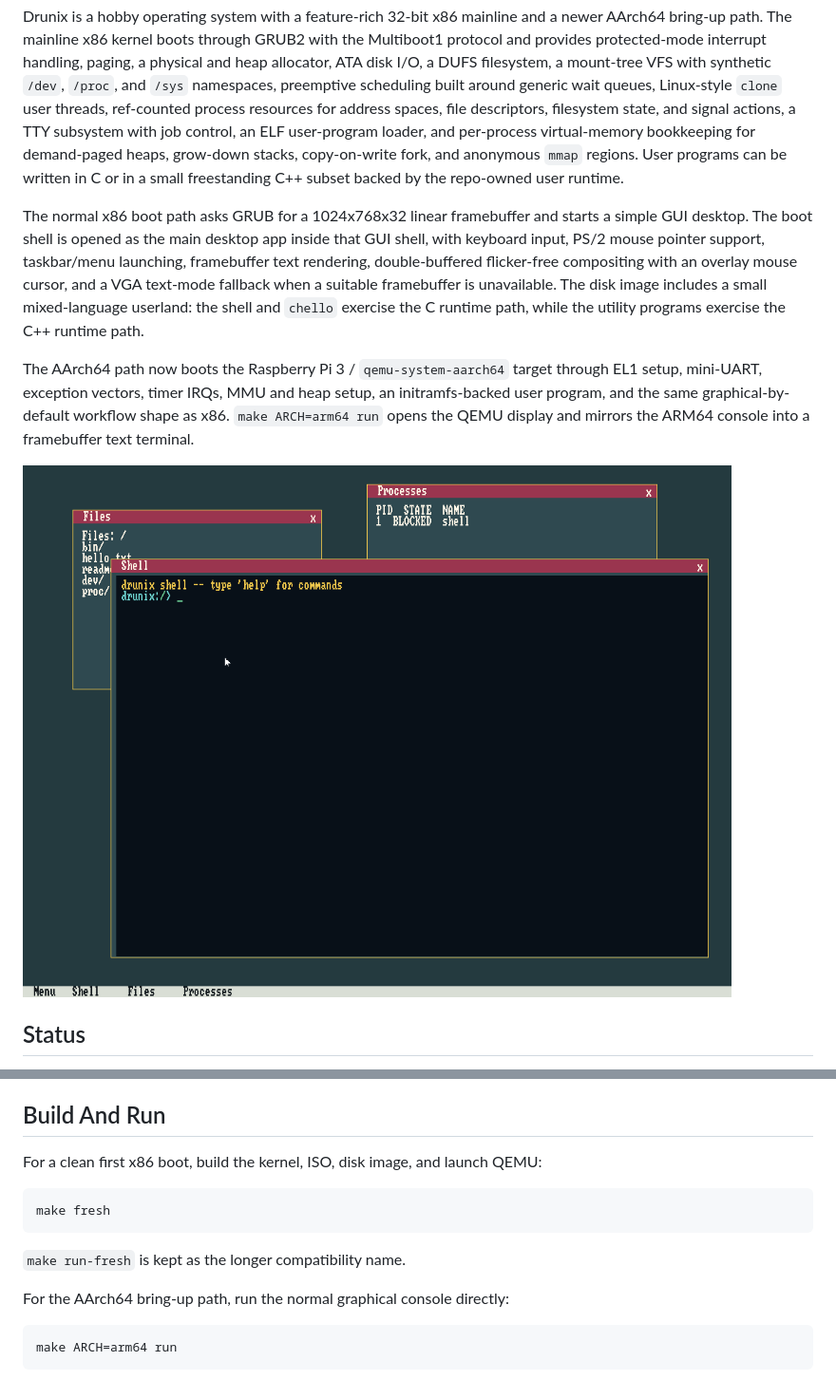
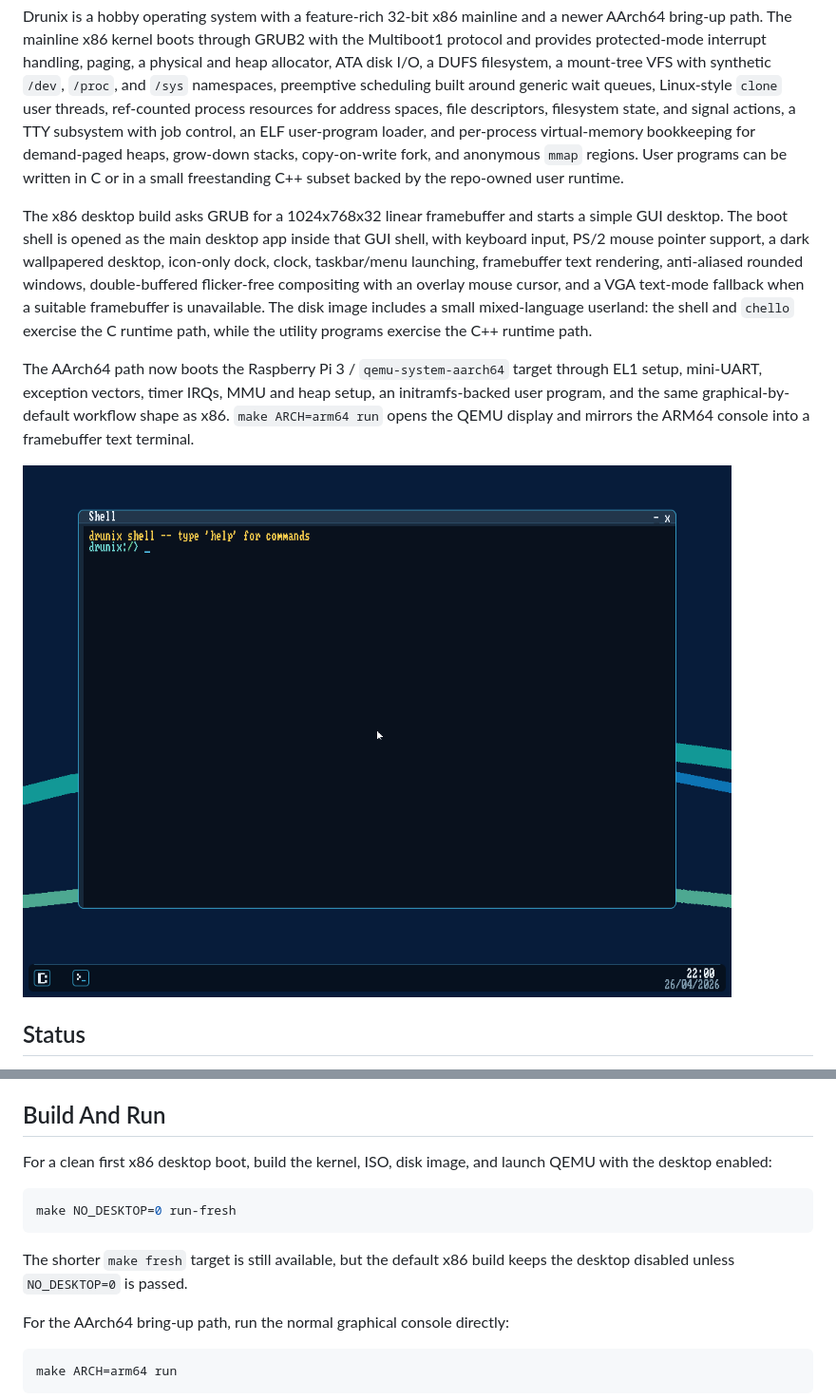
Before and after one commit to drewtenn/DrunixOS, a Markdown page: README.md, 2 parts joined by grey strips. Shown at 95% size. Drawn GitHub-style; pictures changed too: docs/drunix-desktop.png.

````diff
--- a/README.md
+++ b/README.md
@@ -4,7 +4,7 @@
 
 Drunix is a hobby operating system with a feature-rich 32-bit x86 mainline and a newer AArch64 bring-up path. The mainline x86 kernel boots through GRUB2 with the Multiboot1 protocol and provides protected-mode interrupt handling, paging, a physical and heap allocator, ATA disk I/O, a DUFS filesystem, a mount-tree VFS with synthetic `/dev`, `/proc`, and `/sys` namespaces, preemptive scheduling built around generic wait queues, Linux-style `clone` user threads, ref-counted process resources for address spaces, file descriptors, filesystem state, and signal actions, a TTY subsystem with job control, an ELF user-program loader, and per-process virtual-memory bookkeeping for demand-paged heaps, grow-down stacks, copy-on-write fork, and anonymous `mmap` regions. User programs can be written in C or in a small freestanding C++ subset backed by the repo-owned user runtime.
 
-The normal x86 boot path asks GRUB for a 1024x768x32 linear framebuffer and starts a simple GUI desktop. The boot shell is opened as the main desktop app inside that GUI shell, with keyboard input, PS/2 mouse pointer support, taskbar/menu launching, framebuffer text rendering, double-buffered flicker-free compositing with an overlay mouse cursor, and a VGA text-mode fallback when a suitable framebuffer is unavailable. The disk image includes a small mixed-language userland: the shell and `chello` exercise the C runtime path, while the utility programs exercise the C++ runtime path.
+The x86 desktop build asks GRUB for a 1024x768x32 linear framebuffer and starts a simple GUI desktop. The boot shell is opened as the main desktop app inside that GUI shell, with keyboard input, PS/2 mouse pointer support, a dark wallpapered desktop, icon-only dock, clock, taskbar/menu launching, framebuffer text rendering, anti-aliased rounded windows, double-buffered flicker-free compositing with an overlay mouse cursor, and a VGA text-mode fallback when a suitable framebuffer is unavailable. The disk image includes a small mixed-language userland: the shell and `chello` exercise the C runtime path, while the utility programs exercise the C++ runtime path.
 
 The AArch64 path now boots the Raspberry Pi 3 / `qemu-system-aarch64` target through EL1 setup, mini-UART, exception vectors, timer IRQs, MMU and heap setup, an initramfs-backed user program, and the same graphical-by-default workflow shape as x86. `make ARCH=arm64 run` opens the QEMU display and mirrors the ARM64 console into a framebuffer text terminal.
 
@@ -168,13 +168,13 @@ If your distro installs `grub-mkrescue` but not `i686-elf-grub-mkrescue`, add a
 
 ## Build And Run
 
-For a clean first x86 boot, build the kernel, ISO, disk image, and launch QEMU:
+For a clean first x86 desktop boot, build the kernel, ISO, disk image, and launch QEMU with the desktop enabled:
 
 ```sh
-make fresh
+make NO_DESKTOP=0 run-fresh
 ```
 
-`make run-fresh` is kept as the longer compatibility name.
+The shorter `make fresh` target is still available, but the default x86 build keeps the desktop disabled unless `NO_DESKTOP=0` is passed.
 
 For the AArch64 bring-up path, run the normal graphical console directly:
 
````
Also changed, not shown: other parts of README.md (+1 -1 lines), 2 other files.
